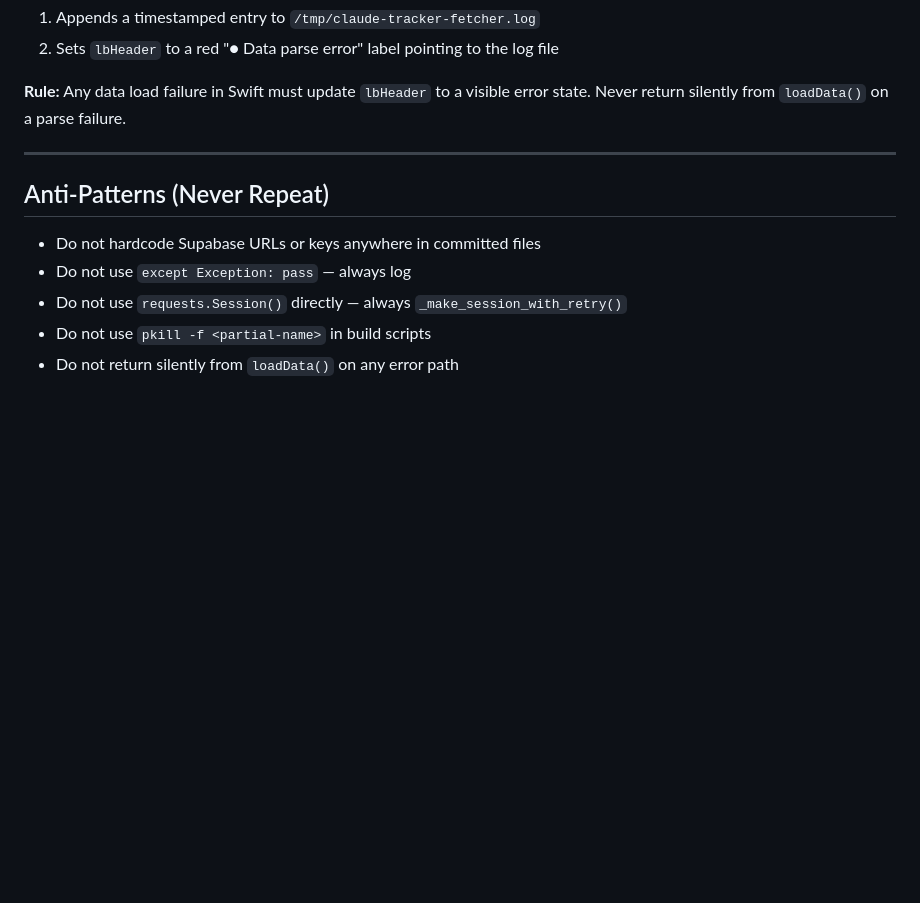
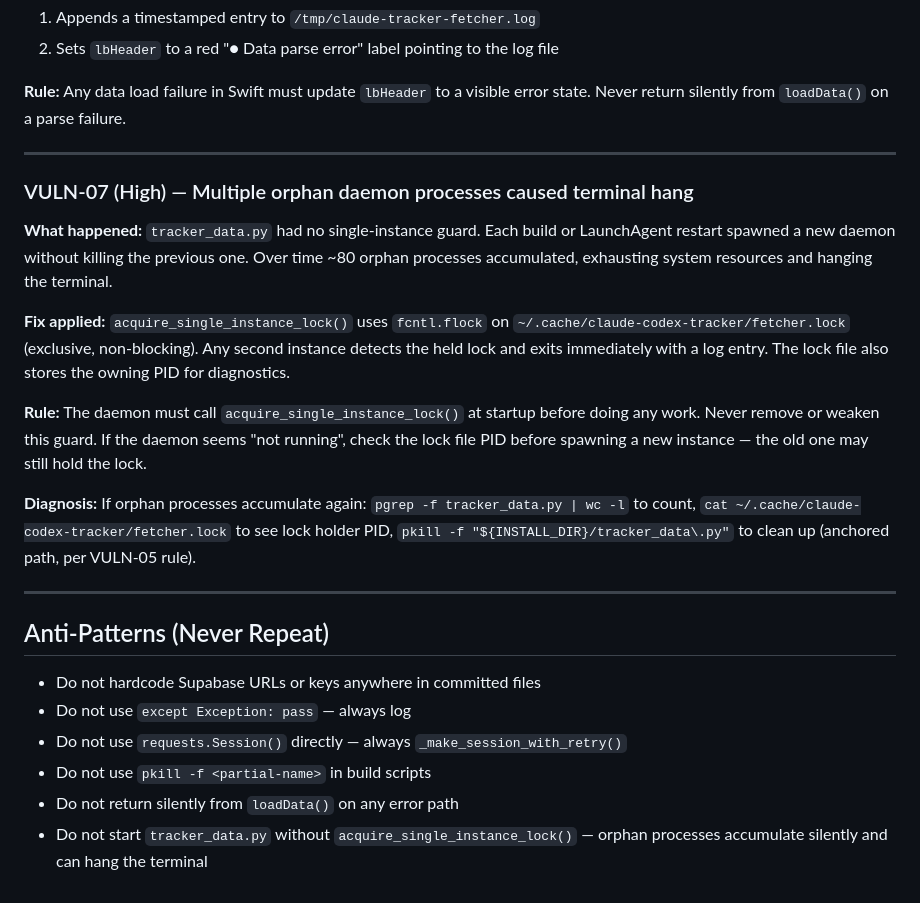
Before and after one commit to Sakthimpr/claude-codex-tracker, a Markdown page: CLAUDE.md, the part around the change. GitHub-like rendering; blank space fills up the shorter version.

Commit message:
doc: add VULN-07 — orphan daemon processes fixed with fcntl single-instance lock
Co-Authored-By: Claude Sonnet 4.6 <noreply@anthropic.com>

```diff
--- a/CLAUDE.md
+++ b/CLAUDE.md
@@ -97,9 +97,21 @@ Menu bar app (Swift + Python) that shows Claude and Codex usage side-by-side.
 
 ---
 
+### VULN-07 (High) — Multiple orphan daemon processes caused terminal hang
+**What happened:** `tracker_data.py` had no single-instance guard. Each build or LaunchAgent restart spawned a new daemon without killing the previous one. Over time ~80 orphan processes accumulated, exhausting system resources and hanging the terminal.
+
+**Fix applied:** `acquire_single_instance_lock()` uses `fcntl.flock` on `~/.cache/claude-codex-tracker/fetcher.lock` (exclusive, non-blocking). Any second instance detects the held lock and exits immediately with a log entry. The lock file also stores the owning PID for diagnostics.
+
+**Rule:** The daemon must call `acquire_single_instance_lock()` at startup before doing any work. Never remove or weaken this guard. If the daemon seems "not running", check the lock file PID before spawning a new instance — the old one may still hold the lock.
+
+**Diagnosis:** If orphan processes accumulate again: `pgrep -f tracker_data.py | wc -l` to count, `cat ~/.cache/claude-codex-tracker/fetcher.lock` to see lock holder PID, `pkill -f "${INSTALL_DIR}/tracker_data\.py"` to clean up (anchored path, per VULN-05 rule).
+
+---
+
 ## Anti-Patterns (Never Repeat)
 - Do not hardcode Supabase URLs or keys anywhere in committed files
 - Do not use `except Exception: pass` — always log
 - Do not use `requests.Session()` directly — always `_make_session_with_retry()`
 - Do not use `pkill -f <partial-name>` in build scripts
 - Do not return silently from `loadData()` on any error path
+- Do not start `tracker_data.py` without `acquire_single_instance_lock()` — orphan processes accumulate silently and can hang the terminal
```
